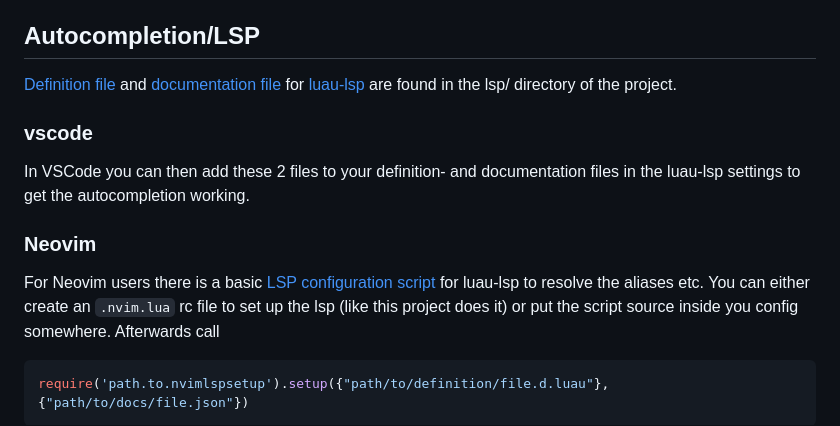
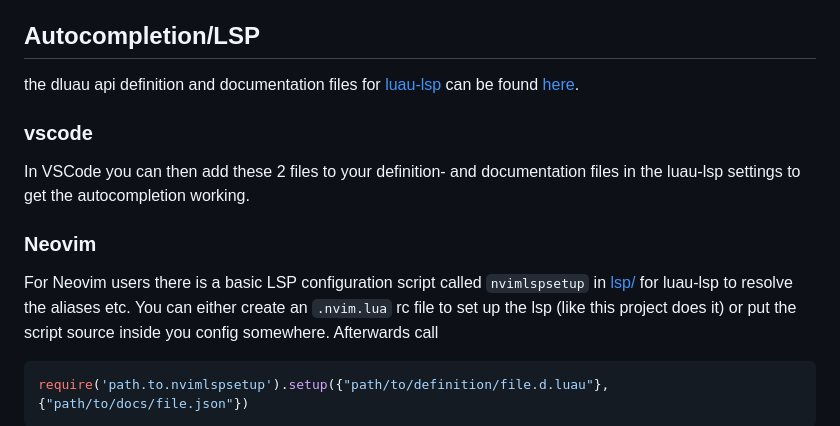
Before and after one commit to jipgg/Dluau, a Markdown page: README.md, the part around the change. Drawn GitHub-style.

````diff
--- a/README.md
+++ b/README.md
@@ -40,11 +40,11 @@ When loading a dll with dlimport it also adds the dll's directory as a location
 So when your dll imports symbols from another DLL it will find that dependency even if it is not in the conventional places where the system
 searches in like PATH as long as a copy of the dll exists inside the dlmodule directory.
 ## Autocompletion/LSP
-[Definition file](lsp/dluau-api.d.json) and [documentation file](lsp/dluau-api-docs.json) for [luau-lsp](https://github.com/JohnnyMorganz/luau-lsp) are found in the lsp/ directory of the project.
+the dluau api definition and documentation files for [luau-lsp](https://github.com/JohnnyMorganz/luau-lsp) can be found [here](lsp/).
 ### vscode
 In VSCode you can then add these 2 files to your definition- and documentation files in the luau-lsp settings to get the autocompletion working.
 ### Neovim
-For Neovim users there is a basic [LSP configuration script](lsp/nvimlspsetup.lua) for luau-lsp to resolve the aliases etc.
+For Neovim users there is a basic LSP configuration script called `nvimlspsetup` in [lsp/](lsp/) for luau-lsp to resolve the aliases etc.
 You can either create an `.nvim.lua` rc file to set up the lsp (like this project does it) or put the script source inside you config somewhere.
 Afterwards call
 ```lua
````
